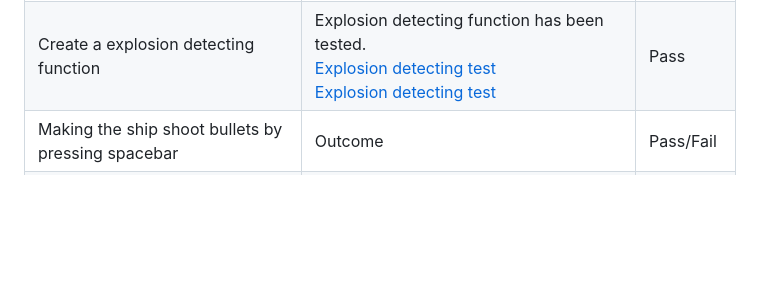
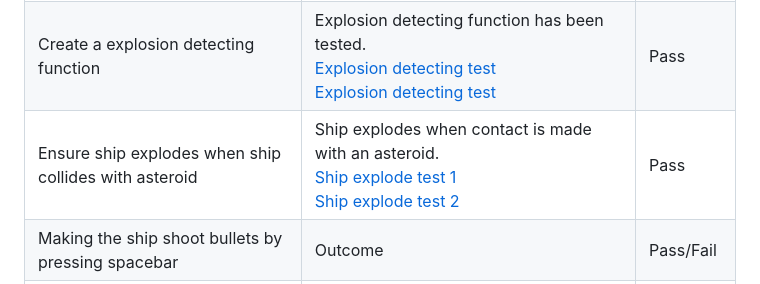
Before and after one commit to Code-Institute-Submissions/MS2-Asteroids-Game, a Markdown page: README.md, the part around the change. Rendered like a GitHub page; blank space fills up the shorter version.

Commit message:
Created a test to ensure ship explodes when contact is made with asteroid. See Game Testing.

```diff
--- a/README.md
+++ b/README.md
@@ -200,6 +200,7 @@ Create a bounding box for the ship for collision detecting purposes | A circle w
 Create a bounding box for the asteroids for collision detecting purposes | A circle was created to act as a bounding box for testing collision. <br> [Ship with bounding box](wireframes/asteroids_bounding_box.png) | Pass
 Create a collision detecting function to test asteroids and ship colliding | A collision detecting function has been added. At this point, when ship and asteroids collide, the game freezes but it is working. <br> [Collision detect test](wireframes/collision_detect_test.png) | Pass
 Create a explosion detecting function | Explosion detecting function has been tested. <br> [Explosion detecting test](wireframes/collision_detect_test1.png) <br> [Explosion detecting test](wireframes/collision_detect_test2.png) | Pass
+Ensure ship explodes when ship collides with asteroid | Ship explodes when contact is made with an asteroid. <br> [Ship explode test 1](wireframes/ship_explosion1.png) <br> [Ship explode test 2](wireframes/ship_explosion2.png) | Pass
 Making the ship shoot bullets by pressing spacebar                         | Outcome | Pass/Fail
 Make asteroids appear randomly in clusters                                 | Outcome | Pass/Fail
 Make asteroids rotate for added affects                                    | Outcome | Pass/Fail
```
Also changed, not shown: wireframes/ship_explosion2.png (added), 1 other file.
